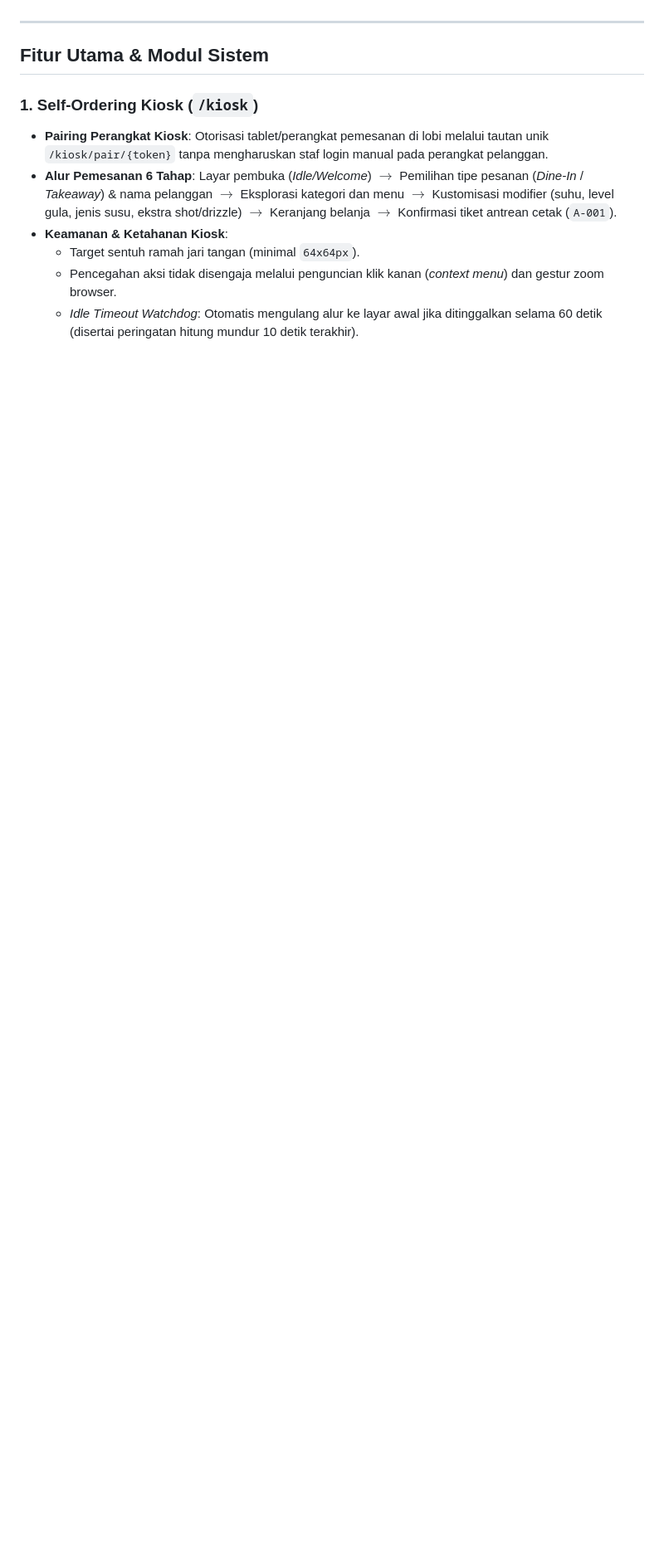
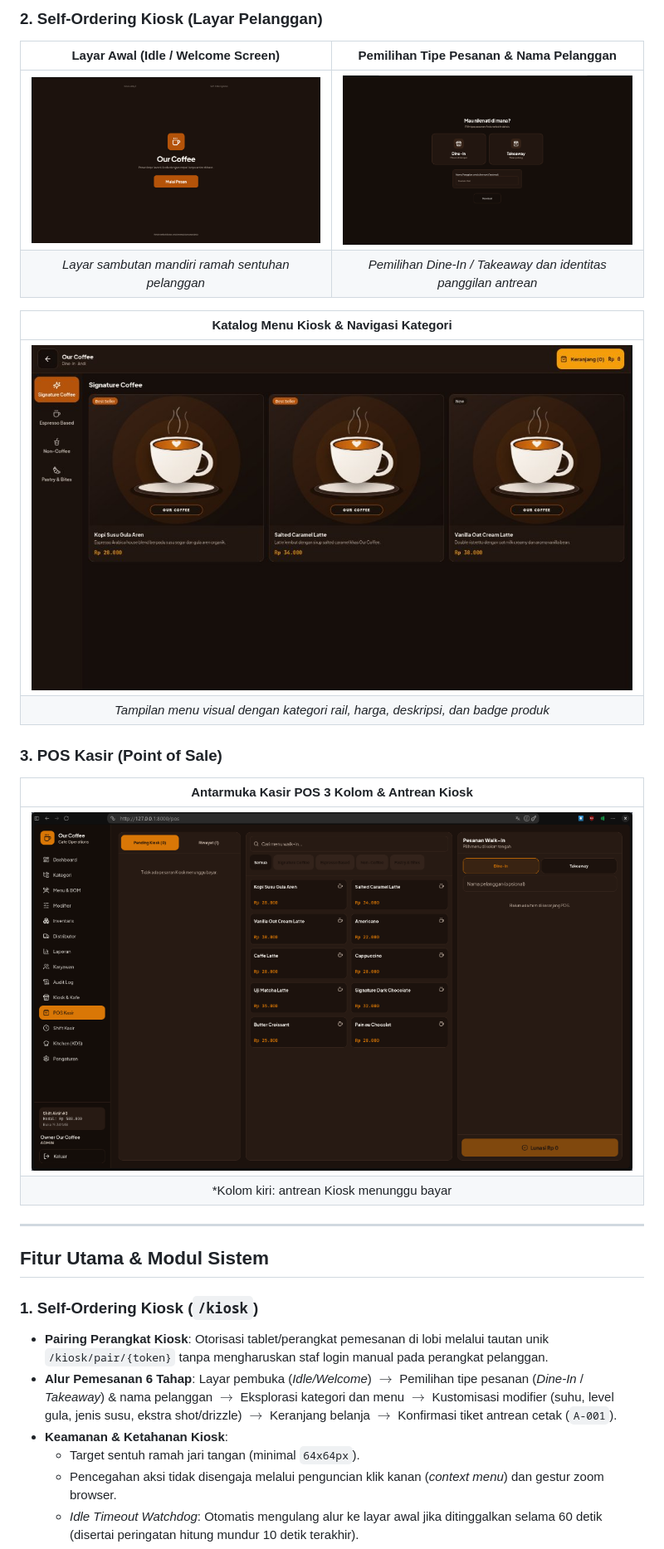
Before and after one commit to nocturnnnnn/Our-Coffee, a Markdown page: README.md, the part around one of its changes. Shown at 83% size. Drawn GitHub-style; pictures changed too: docs/screenshots/03-kiosk-welcome.png (added), docs/screenshots/04-kiosk-order-type.png (added), docs/screenshots/05-kiosk-menu.png (added); blank space fills up the shorter version.

Commit message:
docs: add UI screenshots showcase to README.md

```diff
--- a/README.md
+++ b/README.md
@@ -24,3 +39,21 @@ Aplikasi ini dibangun menggunakan arsitektur modern berbasis **Laravel 13**, **I
+### 2. Self-Ordering Kiosk (Layar Pelanggan)
+
+| Layar Awal (Idle / Welcome Screen) | Pemilihan Tipe Pesanan & Nama Pelanggan |
+| :---: | :---: |
+| ![Layar Awal Kiosk](docs/screenshots/03-kiosk-welcome.png) | ![Pemilihan Tipe Pesanan](docs/screenshots/04-kiosk-order-type.png) |
+| *Layar sambutan mandiri ramah sentuhan pelanggan* | *Pemilihan Dine-In / Takeaway dan identitas panggilan antrean* |
+
+| Katalog Menu Kiosk & Navigasi Kategori |
+| :---: |
+| ![Katalog Menu Kiosk](docs/screenshots/05-kiosk-menu.png) |
+| *Tampilan menu visual dengan kategori rail, harga, deskripsi, dan badge produk* |
+
+### 3. POS Kasir (Point of Sale)
+
+| Antarmuka Kasir POS 3 Kolom & Antrean Kiosk |
+| :---: |
+| ![Antarmuka POS Kasir](docs/screenshots/06-pos-kasir.png) |
+| *Kolom kiri: antrean Kiosk menunggu bayar | Kolom tengah: katalog cepat | Kolom kanan: faktur & NumPad tunai* |
 
 ---
 
```
Also changed, not shown: other parts of README.md (+37 -8 lines), docs/screenshots/01-login.png (added), docs/screenshots/02-dashboard-admin.png (added).
